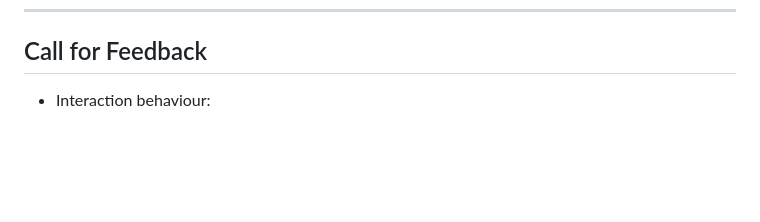
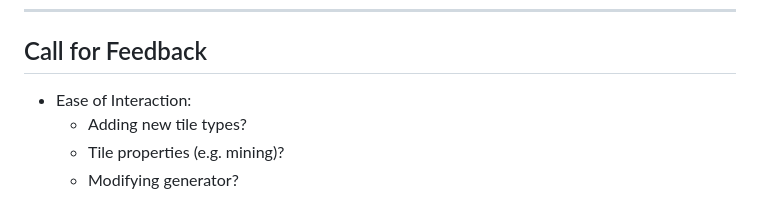
Before and after one commit to kamikai/deco2800-critique-1, a Markdown page: slides.md, the part around the change printed below. Drawn GitHub-style; blank space fills up the shorter version.

```diff
--- a/slides.md
+++ b/slides.md
@@ -81,4 +82,7 @@ Note: Collisions and editing are possible
 
 ## Call for Feedback
 
-- Interaction behaviour:
+- Ease of Interaction:
+  - Adding new tile types?
+  - Tile properties (e.g. mining)?
+  - Modifying generator?
```
Also changed, not shown: other parts of slides.md (+1 -0 lines), media/collision.PNG (added).
